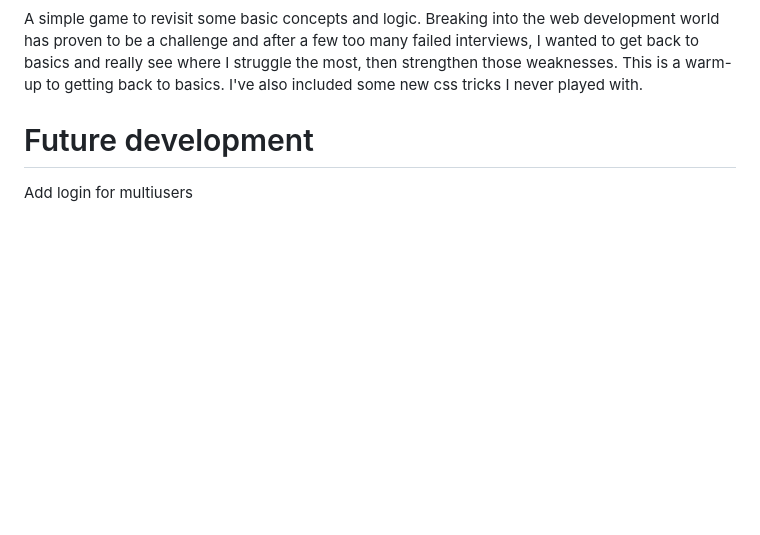
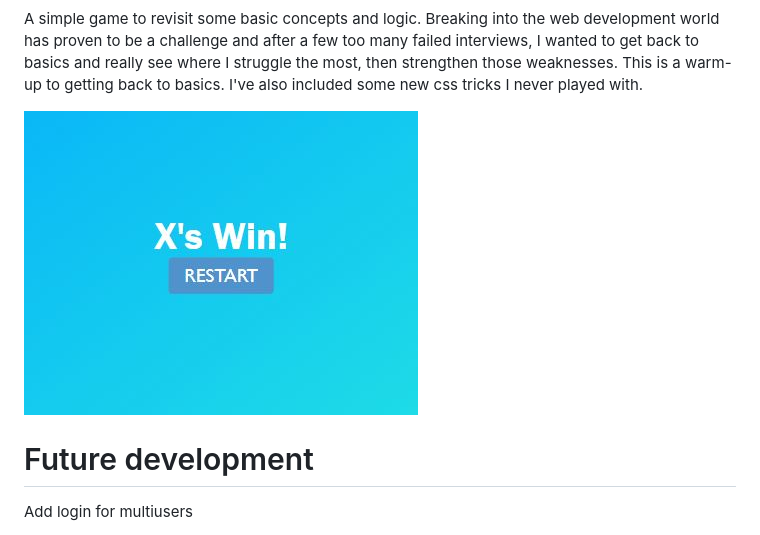
Before and after one commit to sdemercurio/classic-tic-tac-toe, a Markdown page: README.md, the part around the change. Rendered like a GitHub page; pictures changed too: img/winning_message.JPG (added); blank space fills up the shorter version.

```diff
--- a/README.md
+++ b/README.md
@@ -5,5 +5,7 @@
 A simple game to revisit some basic concepts and logic.
 Breaking into the web development world has proven to be a challenge and after a few too many failed interviews, I wanted to get back to basics and really see where I struggle the most, then strengthen those weaknesses. This is a warm-up to getting back to basics. I've also included some new css tricks I never played with.
 
+![board](img/winning_message.JPG)
+
 # Future development
 Add login for multiusers
```
